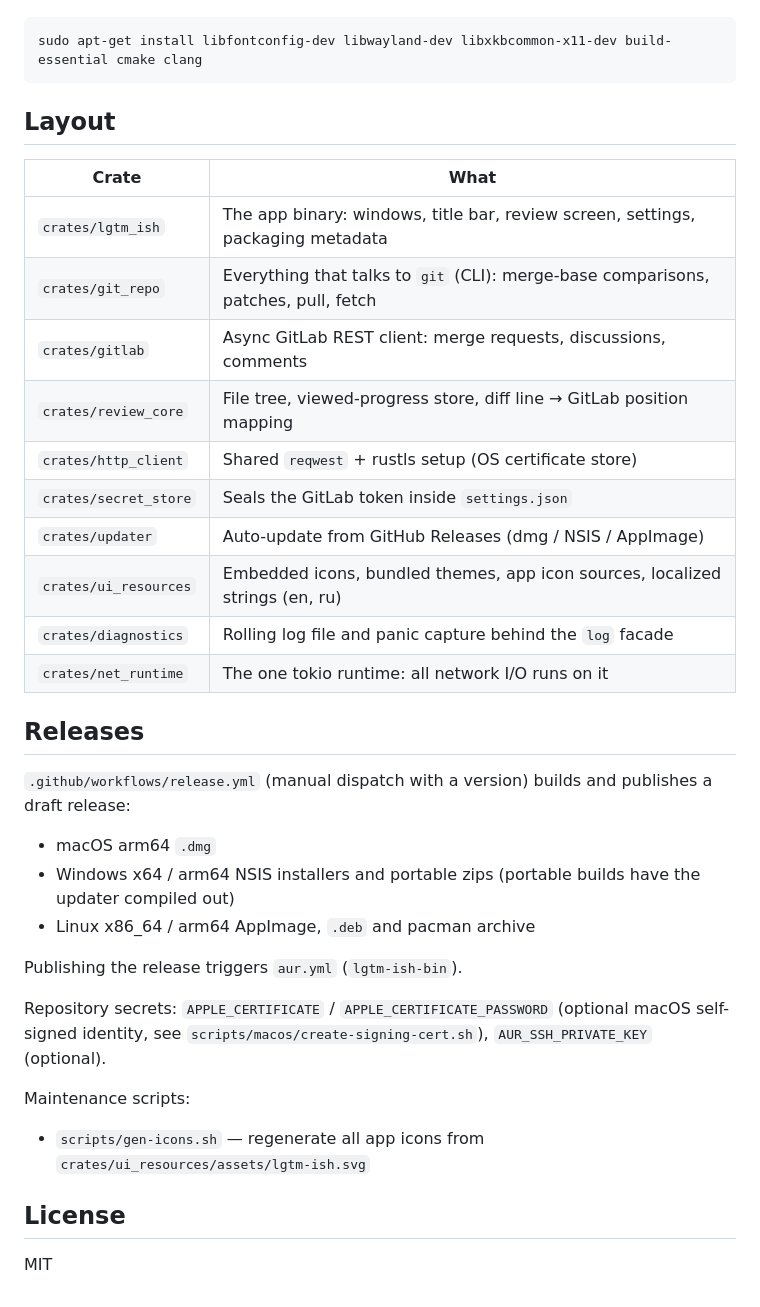
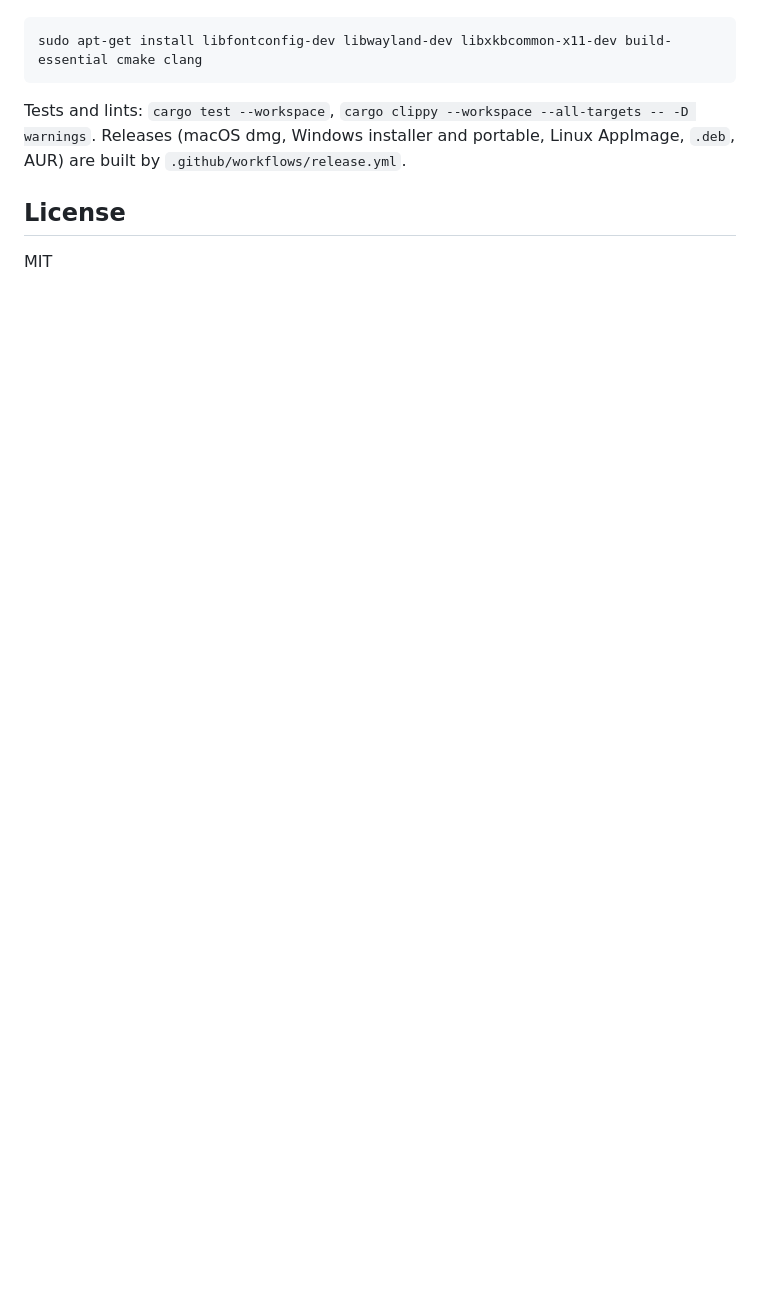
Before and after one commit to popovpsk/nitpick, a Markdown page: README.md, the part around one of its changes. Drawn GitHub-style; blank space fills up the shorter version.

````diff
--- a/README.md
+++ b/README.md
@@ -59,36 +60,7 @@ Linux build dependencies (Debian/Ubuntu):
 sudo apt-get install libfontconfig-dev libwayland-dev libxkbcommon-x11-dev build-essential cmake clang
 ```
 
-## Layout
-
-| Crate | What |
-| --- | --- |
-| `crates/lgtm_ish` | The app binary: windows, title bar, review screen, settings, packaging metadata |
-| `crates/git_repo` | Everything that talks to `git` (CLI): merge-base comparisons, patches, pull, fetch |
-| `crates/gitlab` | Async GitLab REST client: merge requests, discussions, comments |
-| `crates/review_core` | File tree, viewed-progress store, diff line → GitLab position mapping |
-| `crates/http_client` | Shared `reqwest` + rustls setup (OS certificate store) |
-| `crates/secret_store` | Seals the GitLab token inside `settings.json` |
-| `crates/updater` | Auto-update from GitHub Releases (dmg / NSIS / AppImage) |
-| `crates/ui_resources` | Embedded icons, bundled themes, app icon sources, localized strings (en, ru) |
-| `crates/diagnostics` | Rolling log file and panic capture behind the `log` facade |
-| `crates/net_runtime` | The one tokio runtime: all network I/O runs on it |
-
-## Releases
-
-`.github/workflows/release.yml` (manual dispatch with a version) builds and publishes a draft release:
-
-- macOS arm64 `.dmg`
-- Windows x64 / arm64 NSIS installers and portable zips (portable builds have the updater compiled out)
-- Linux x86_64 / arm64 AppImage, `.deb` and pacman archive
-
-Publishing the release triggers `aur.yml` (`lgtm-ish-bin`).
-
-Repository secrets: `APPLE_CERTIFICATE` / `APPLE_CERTIFICATE_PASSWORD` (optional macOS self-signed identity, see `scripts/macos/create-signing-cert.sh`), `AUR_SSH_PRIVATE_KEY` (optional).
-
-Maintenance scripts:
-
-- `scripts/gen-icons.sh` — regenerate all app icons from `crates/ui_resources/assets/lgtm-ish.svg`
+Tests and lints: `cargo test --workspace`, `cargo clippy --workspace --all-targets -- -D warnings`. Releases (macOS dmg, Windows installer and portable, Linux AppImage, `.deb`, AUR) are built by `.github/workflows/release.yml`.
 
 ## License
 
````
Also changed, not shown: other parts of README.md (+45 -44 lines), .docs/screenshots/files.jpg (added), .docs/screenshots/review.jpg (added).
